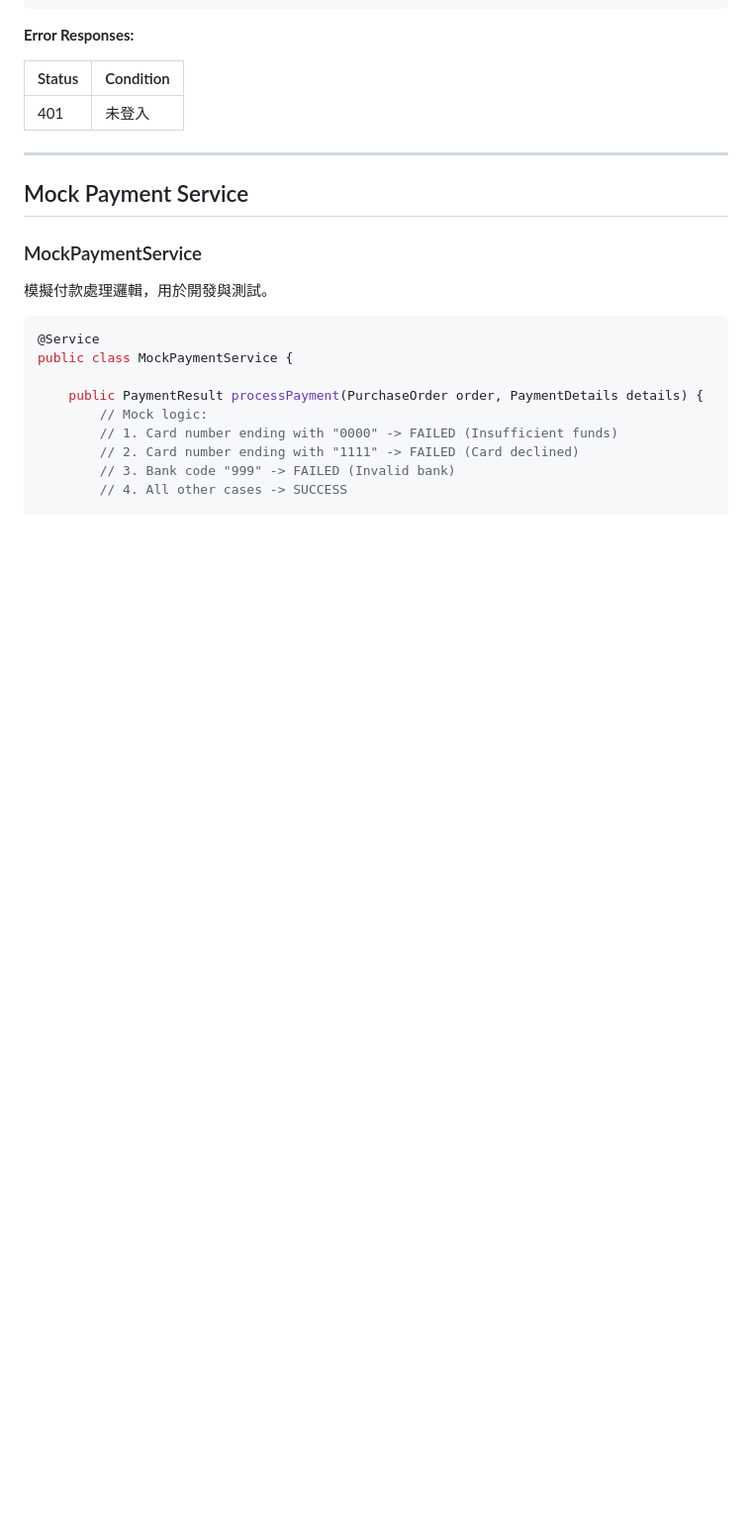
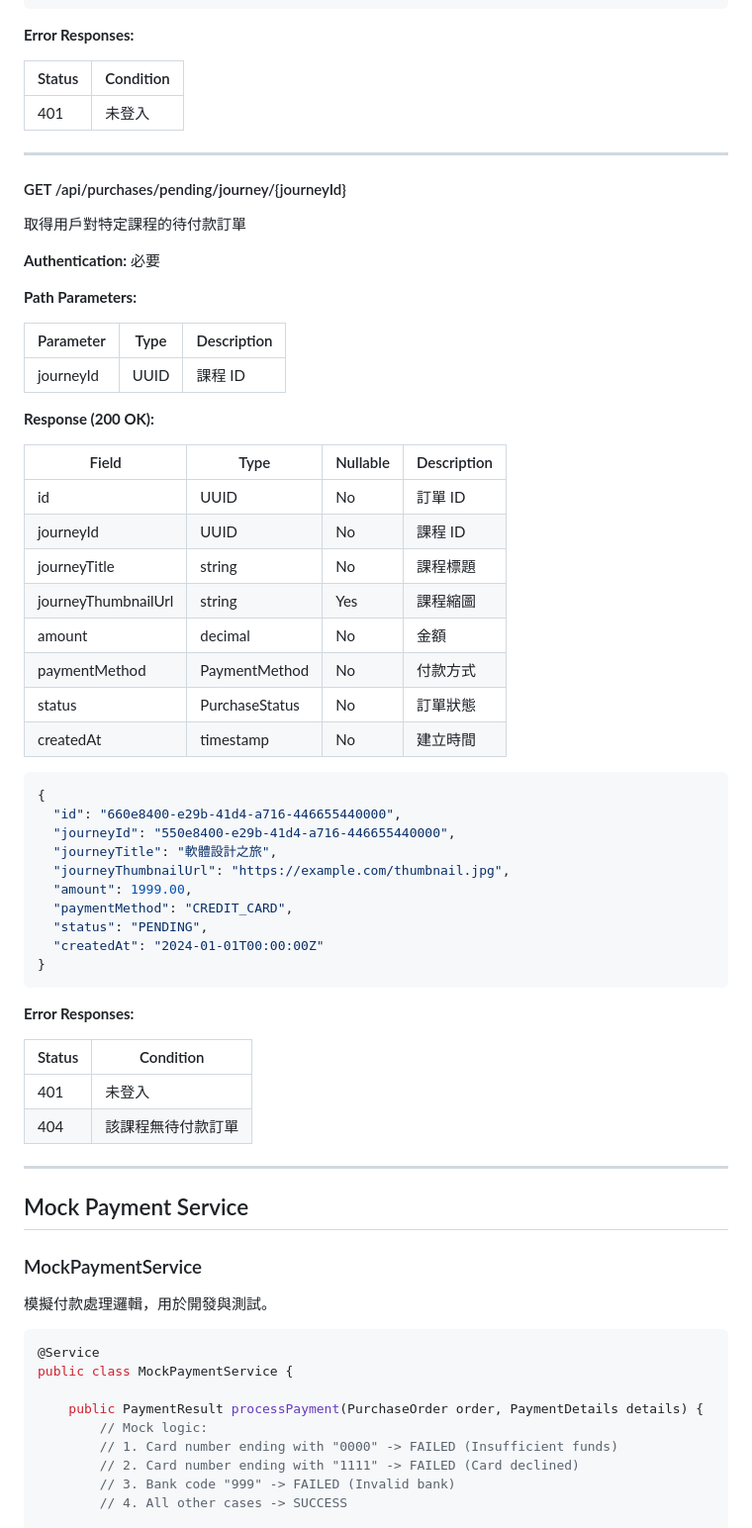
Before and after one commit to AdemKao/water-ball-fork, a Markdown page: specs/005-purchase-flow/backend-spec.md, the part around the change. Shown at 99% size. GitHub-like rendering; blank space fills up the shorter version.

Commit message:
docs(backend-spec): add GET /api/purchases/pending/journey/{journeyId} endpoint

````diff
--- a/specs/005-purchase-flow/backend-spec.md
+++ b/specs/005-purchase-flow/backend-spec.md
@@ -645,6 +645,53 @@ Authorization: Bearer <access_token>
 
 ---
 
+#### GET /api/purchases/pending/journey/{journeyId}
+
+取得用戶對特定課程的待付款訂單
+
+**Authentication:** 必要
+
+**Path Parameters:**
+
+| Parameter | Type | Description |
+|-----------|------|-------------|
+| journeyId | UUID | 課程 ID |
+
+**Response (200 OK):**
+
+| Field | Type | Nullable | Description |
+|-------|------|----------|-------------|
+| id | UUID | No | 訂單 ID |
+| journeyId | UUID | No | 課程 ID |
+| journeyTitle | string | No | 課程標題 |
+| journeyThumbnailUrl | string | Yes | 課程縮圖 |
+| amount | decimal | No | 金額 |
+| paymentMethod | PaymentMethod | No | 付款方式 |
+| status | PurchaseStatus | No | 訂單狀態 |
+| createdAt | timestamp | No | 建立時間 |
+
+```json
+{
+  "id": "660e8400-e29b-41d4-a716-446655440000",
+  "journeyId": "550e8400-e29b-41d4-a716-446655440000",
+  "journeyTitle": "軟體設計之旅",
+  "journeyThumbnailUrl": "https://example.com/thumbnail.jpg",
+  "amount": 1999.00,
+  "paymentMethod": "CREDIT_CARD",
+  "status": "PENDING",
+  "createdAt": "2024-01-01T00:00:00Z"
+}
+```
+
+**Error Responses:**
+
+| Status | Condition |
+|--------|-----------|
+| 401 | 未登入 |
+| 404 | 該課程無待付款訂單 |
+
+---
+
 ## Mock Payment Service
 
 ### MockPaymentService
````
